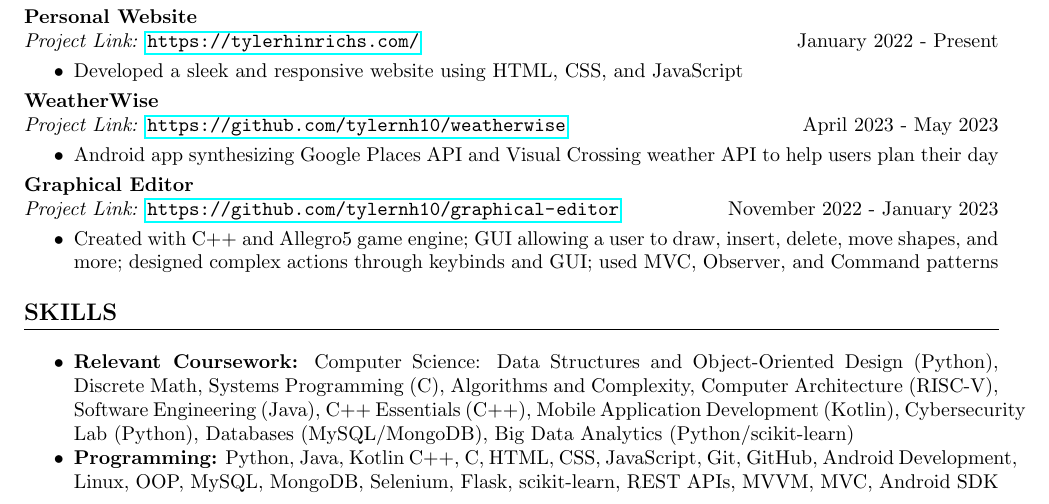
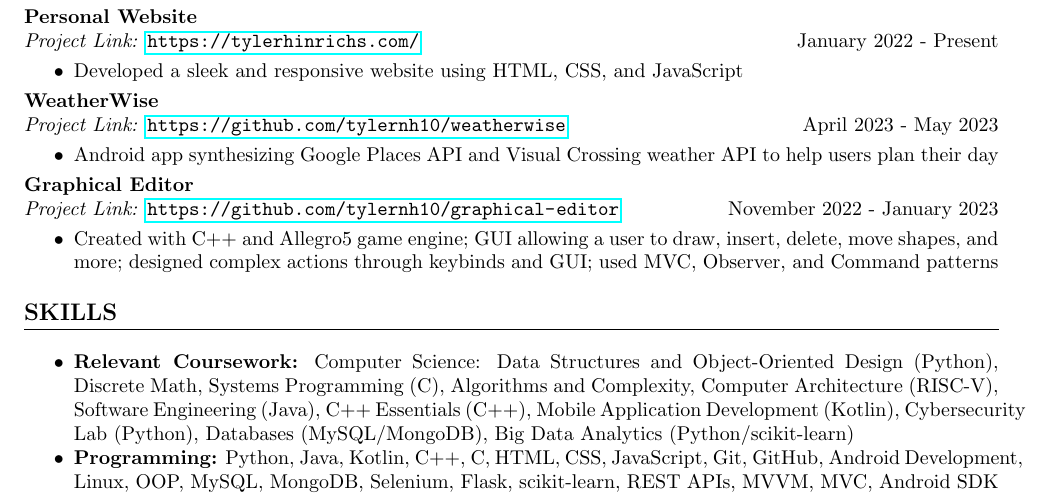
Before and after one commit to tylernh10/tylernh10, a LaTeX CV (resume.tex): part of the page, cut so that both start at the same text. Compiled offline with pdfLaTeX.

Commit message:
add missing comma

```diff
--- a/resume.tex
+++ b/resume.tex
@@ -101,7 +101,7 @@ Greater Hartford, CT | \href{mailto:tyler.hinrichs@uconn.edu}{tyler.hinrichs@uco
 \section*{SKILLS}
 \begin{itemize}
     \item \textbf{Relevant Coursework:} Computer Science: Data Structures and Object-Oriented Design (Python), Discrete Math, Systems Programming (C), Algorithms and Complexity, Computer Architecture (RISC-V), Software Engineering (Java), C++ Essentials (C++), Mobile Application Development (Kotlin), Cybersecurity Lab (Python), Databases (MySQL/MongoDB), Big Data Analytics (Python/scikit-learn) % Relevant coursework
-    \item \textbf{Programming:} Python, Java, Kotlin C++, C, HTML, CSS, JavaScript, Git, GitHub, Android Development, Linux, OOP, MySQL, MongoDB, Selenium, Flask, scikit-learn, REST APIs, MVVM, MVC, Android SDK % Programming skills
+    \item \textbf{Programming:} Python, Java, Kotlin, C++, C, HTML, CSS, JavaScript, Git, GitHub, Android Development, Linux, OOP, MySQL, MongoDB, Selenium, Flask, scikit-learn, REST APIs, MVVM, MVC, Android SDK % Programming skills
 \end{itemize}
 
 % End document
```
Also changed, not shown: Tyler Hinrichs - Resume.pdf.
